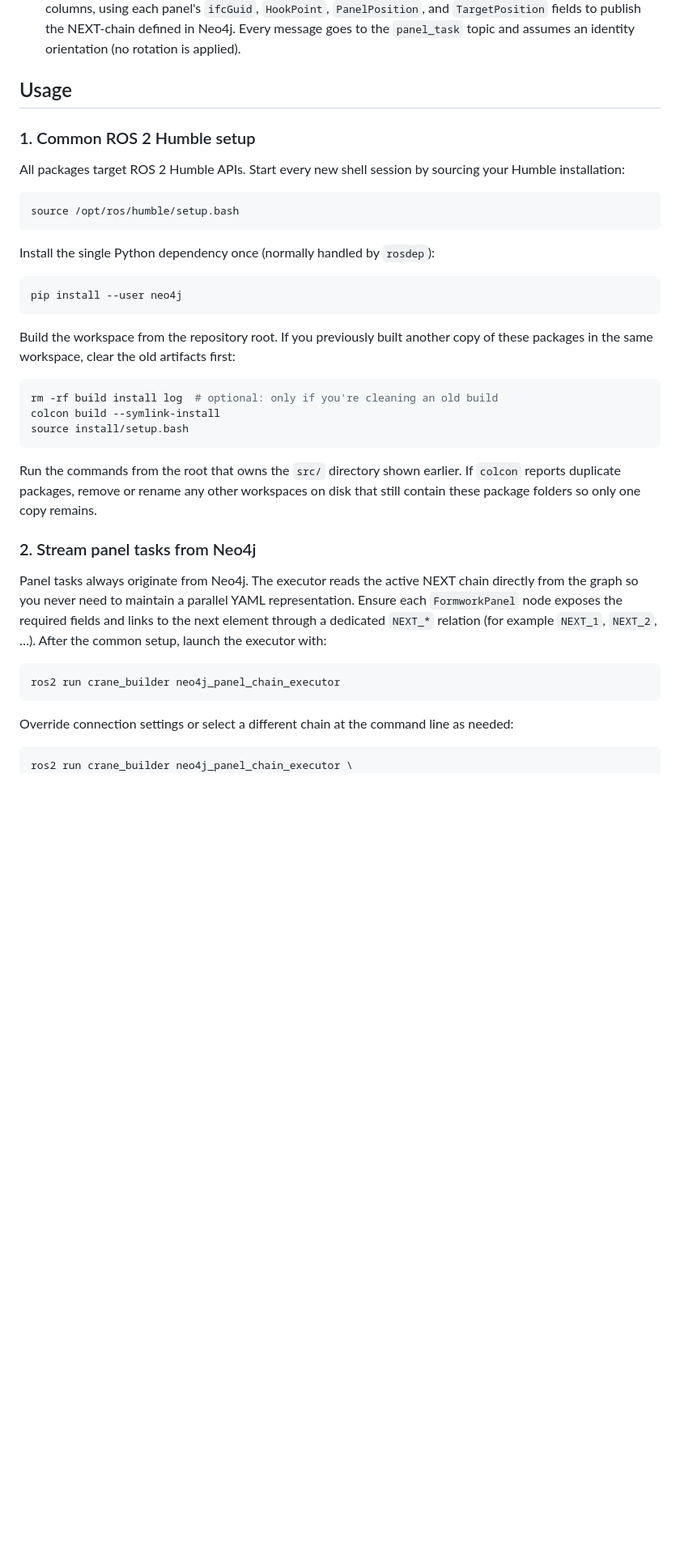
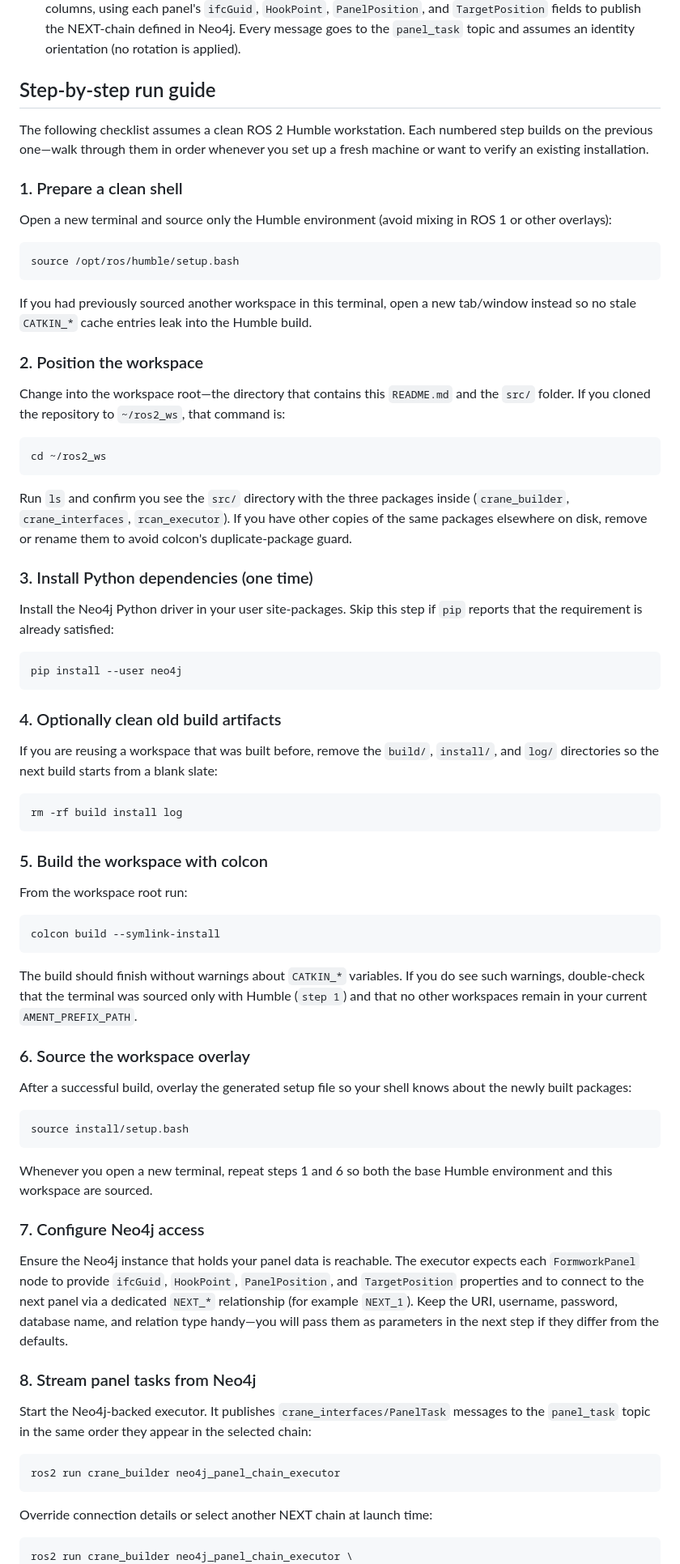
Before and after one commit to Ahmedmmahdys/ros2_ws, a Markdown page: README.md, the part around one of its changes. Shown at 81% size. Drawn GitHub-style; blank space fills up the shorter version.

Commit message:
Document step-by-step ROS 2 execution flow

````diff
--- a/README.md
+++ b/README.md
@@ -81,50 +81,101 @@ to live under `~/ros2_ws/src/`, you have two equivalent options:
   `panel_task` topic and assumes an identity orientation (no rotation is
   applied).
 
-## Usage
+## Step-by-step run guide
 
-### 1. Common ROS 2 Humble setup
+The following checklist assumes a clean ROS 2 Humble workstation. Each numbered
+step builds on the previous one—walk through them in order whenever you set up a
+fresh machine or want to verify an existing installation.
 
-All packages target ROS 2 Humble APIs. Start every new shell session by sourcing
-your Humble installation:
+### 1. Prepare a clean shell
+
+Open a new terminal and source only the Humble environment (avoid mixing in ROS 1
+or other overlays):
 
 ```bash
 source /opt/ros/humble/setup.bash
 ```
 
-Install the single Python dependency once (normally handled by `rosdep`):
+If you had previously sourced another workspace in this terminal, open a new
+tab/window instead so no stale `CATKIN_*` cache entries leak into the Humble
+build.
+
+### 2. Position the workspace
+
+Change into the workspace root—the directory that contains this `README.md` and
+the `src/` folder. If you cloned the repository to `~/ros2_ws`, that command is:
+
+```bash
+cd ~/ros2_ws
+```
+
+Run `ls` and confirm you see the `src/` directory with the three packages inside
+(`crane_builder`, `crane_interfaces`, `rcan_executor`). If you have other copies
+of the same packages elsewhere on disk, remove or rename them to avoid colcon's
+duplicate-package guard.
+
+### 3. Install Python dependencies (one time)
+
+Install the Neo4j Python driver in your user site-packages. Skip this step if
+`pip` reports that the requirement is already satisfied:
 
 ```bash
 pip install --user neo4j
 ```
 
-Build the workspace from the repository root. If you previously built another
-copy of these packages in the same workspace, clear the old artifacts first:
+### 4. Optionally clean old build artifacts
+
+If you are reusing a workspace that was built before, remove the `build/`,
+`install/`, and `log/` directories so the next build starts from a blank slate:
 
 ```bash
-rm -rf build install log  # optional: only if you're cleaning an old build
+rm -rf build install log
+```
+
+### 5. Build the workspace with colcon
+
+From the workspace root run:
+
+```bash
 colcon build --symlink-install
+```
+
+The build should finish without warnings about `CATKIN_*` variables. If you do
+see such warnings, double-check that the terminal was sourced only with Humble
+(`step 1`) and that no other workspaces remain in your current `AMENT_PREFIX_PATH`.
+
+### 6. Source the workspace overlay
+
+After a successful build, overlay the generated setup file so your shell knows
+about the newly built packages:
+
+```bash
 source install/setup.bash
 ```
 
-Run the commands from the root that owns the `src/` directory shown earlier. If
-`colcon` reports duplicate packages, remove or rename any other workspaces on
-disk that still contain these package folders so only one copy remains.
+Whenever you open a new terminal, repeat steps 1 and 6 so both the base Humble
+environment and this workspace are sourced.
 
-### 2. Stream panel tasks from Neo4j
+### 7. Configure Neo4j access
 
-Panel tasks always originate from Neo4j. The executor reads the active NEXT
-chain directly from the graph so you never need to maintain a parallel YAML
-representation. Ensure each `FormworkPanel` node exposes the required fields and
-links to the next element through a dedicated `NEXT_*` relation (for example
-`NEXT_1`, `NEXT_2`, …). After the common setup, launch the executor with:
+Ensure the Neo4j instance that holds your panel data is reachable. The executor
+expects each `FormworkPanel` node to provide `ifcGuid`, `HookPoint`,
+`PanelPosition`, and `TargetPosition` properties and to connect to the next panel
+via a dedicated `NEXT_*` relationship (for example `NEXT_1`). Keep the URI,
+username, password, database name, and relation type handy—you will pass them as
+parameters in the next step if they differ from the defaults.
+
+### 8. Stream panel tasks from Neo4j
+
+Start the Neo4j-backed executor. It publishes `crane_interfaces/PanelTask`
+messages to the `panel_task` topic in the same order they appear in the selected
+chain:
 
 ```bash
 ros2 run crane_builder neo4j_panel_chain_executor
 ```
 
-Override connection settings or select a different chain at the command line as
-needed:
+Override connection details or select another NEXT chain at launch time:
 
 ```bash
 ros2 run crane_builder neo4j_panel_chain_executor \
````
Also changed, not shown: other parts of README.md (+17 -42 lines).
